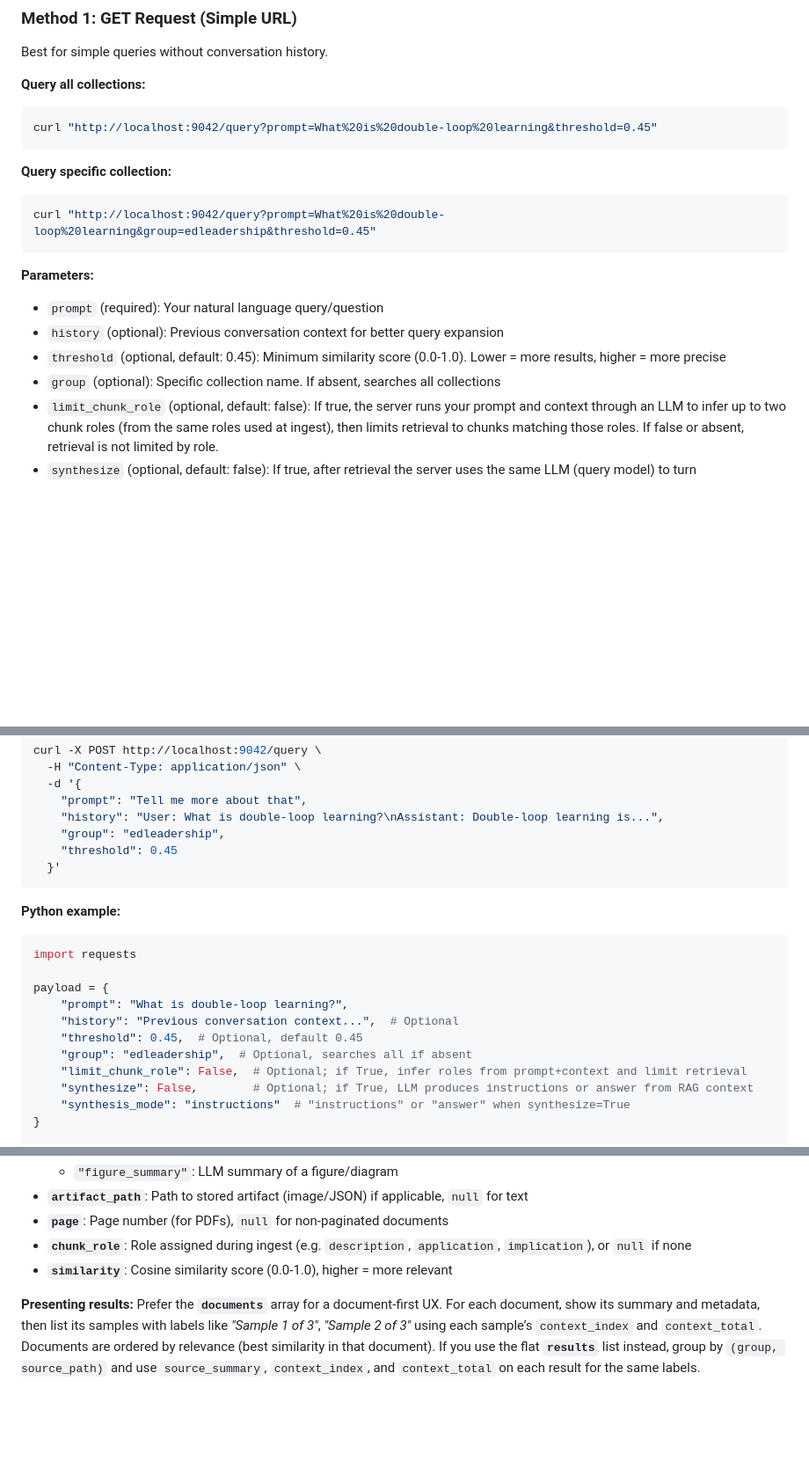
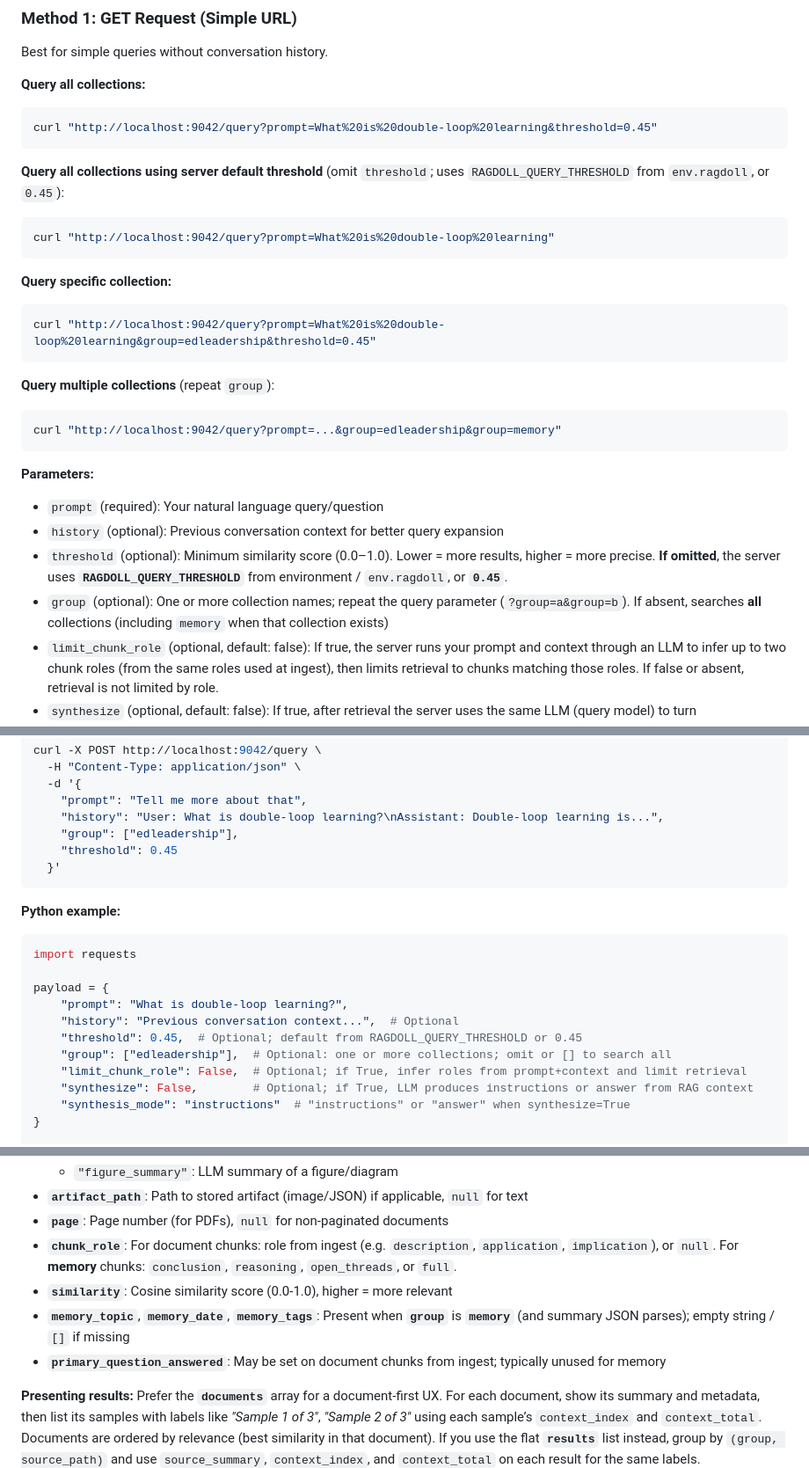
Before and after one commit to jpmoo/ragdoll, a Markdown page: RAGDOLL_API_GUIDE.md, 3 parts joined by grey strips. Shown at 88% size. GitHub-like rendering; blank space fills up the shorter version.

````diff
--- a/RAGDOLL_API_GUIDE.md
+++ b/RAGDOLL_API_GUIDE.md
@@ -128,16 +131,26 @@ Best for simple queries without conversation history.
 curl "http://localhost:9042/query?prompt=What%20is%20double-loop%20learning&threshold=0.45"
 ```
 
+**Query all collections using server default threshold** (omit `threshold`; uses `RAGDOLL_QUERY_THRESHOLD` from `env.ragdoll`, or `0.45`):
+```bash
+curl "http://localhost:9042/query?prompt=What%20is%20double-loop%20learning"
+```
+
 **Query specific collection:**
 ```bash
 curl "http://localhost:9042/query?prompt=What%20is%20double-loop%20learning&group=edleadership&threshold=0.45"
 ```
 
+**Query multiple collections** (repeat `group`):
+```bash
+curl "http://localhost:9042/query?prompt=...&group=edleadership&group=memory"
+```
+
 **Parameters:**
 - `prompt` (required): Your natural language query/question
 - `history` (optional): Previous conversation context for better query expansion
-- `threshold` (optional, default: 0.45): Minimum similarity score (0.0-1.0). Lower = more results, higher = more precise
-- `group` (optional): Specific collection name. If absent, searches all collections
+- `threshold` (optional): Minimum similarity score (0.0–1.0). Lower = more results, higher = more precise. **If omitted**, the server uses **`RAGDOLL_QUERY_THRESHOLD`** from environment / `env.ragdoll`, or **`0.45`**.
+- `group` (optional): One or more collection names; repeat the query parameter (`?group=a&group=b`). If absent, searches **all** collections (including `memory` when that collection exists)
 - `limit_chunk_role` (optional, default: false): If true, the server runs your prompt and context through an LLM to infer up to two chunk roles (from the same roles used at ingest), then limits retrieval to chunks matching those roles. If false or absent, retrieval is not limited by role.
 - `synthesize` (optional, default: false): If true, after retrieval the server uses the same LLM (query model) to turn prompt+history+top chunks into **instructions for an assistant** or a **direct answer**, so the API can act as a research assistant. The response includes a `synthesis` field.
 - `synthesis_mode` (optional, default: "instructions"): When `synthesize=true`, use `"instructions"` (summarize context into instructions for the caller) or `"answer"` (produce a direct answer from the passages).
@@ -175,7 +189,7 @@ curl -X POST http://localhost:9042/query \
   -d '{
     "prompt": "Tell me more about that",
     "history": "User: What is double-loop learning?\nAssistant: Double-loop learning is...",
-    "group": "edleadership",
+    "group": ["edleadership"],
     "threshold": 0.45
   }'
 ```
@@ -187,8 +201,8 @@ import requests
 payload = {
     "prompt": "What is double-loop learning?",
     "history": "Previous conversation context...",  # Optional
-    "threshold": 0.45,  # Optional, default 0.45
-    "group": "edleadership",  # Optional, searches all if absent
+    "threshold": 0.45,  # Optional; default from RAGDOLL_QUERY_THRESHOLD or 0.45
+    "group": ["edleadership"],  # Optional: one or more collections; omit or [] to search all
     "limit_chunk_role": False,  # Optional; if True, infer roles from prompt+context and limit retrieval
     "synthesize": False,        # Optional; if True, LLM produces instructions or answer from RAG context
     "synthesis_mode": "instructions"  # "instructions" or "answer" when synthesize=True
@@ -311,8 +325,10 @@ Each result in the `results` array contains:
   - `"figure_summary"`: LLM summary of a figure/diagram
 - **`artifact_path`**: Path to stored artifact (image/JSON) if applicable, `null` for text
 - **`page`**: Page number (for PDFs), `null` for non-paginated documents
-- **`chunk_role`**: Role assigned during ingest (e.g. `description`, `application`, `implication`), or `null` if none
+- **`chunk_role`**: For document chunks: role from ingest (e.g. `description`, `application`, `implication`), or `null`. For **memory** chunks: `conclusion`, `reasoning`, `open_threads`, or `full`.
 - **`similarity`**: Cosine similarity score (0.0-1.0), higher = more relevant
+- **`memory_topic`**, **`memory_date`**, **`memory_tags`**: Present when **`group`** is **`memory`** (and summary JSON parses); empty string / `[]` if missing
+- **`primary_question_answered`**: May be set on document chunks from ingest; typically unused for memory
 
 **Presenting results:** Prefer the **`documents`** array for a document-first UX. For each document, show its summary and metadata, then list its samples with labels like *"Sample 1 of 3"*, *"Sample 2 of 3"* using each sample’s `context_index` and `context_total`. Documents are ordered by relevance (best similarity in that document). If you use the flat **`results`** list instead, group by `(group, source_path)` and use `source_summary`, `context_index`, and `context_total` on each result for the same labels.
 
````
Also changed, not shown: other parts of RAGDOLL_API_GUIDE.md (+63 -33 lines).
